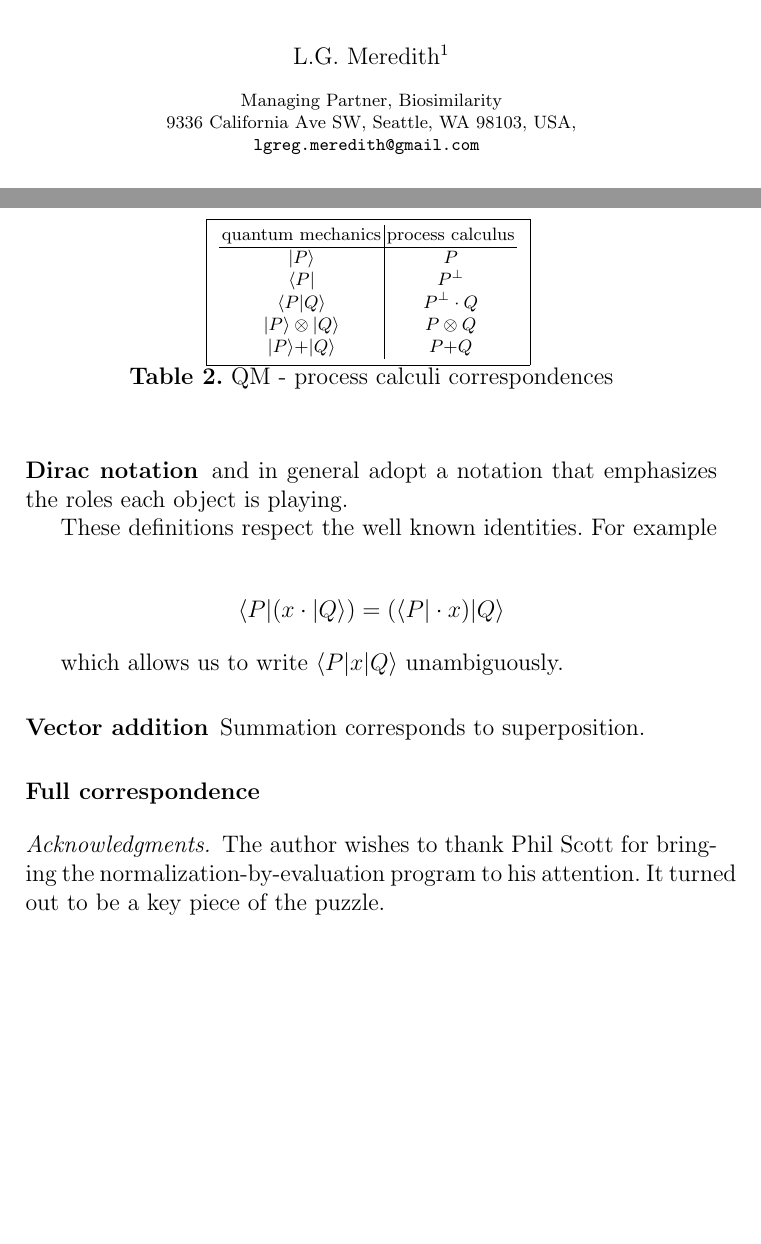
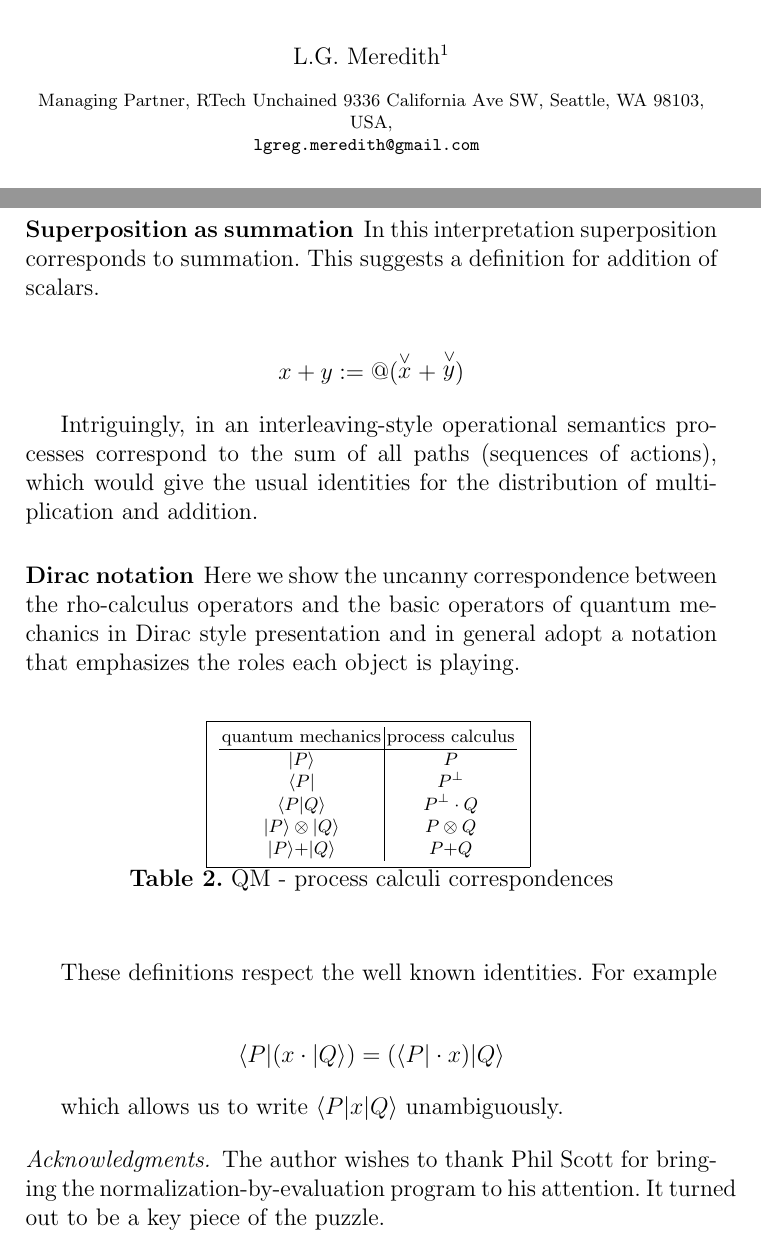
Before and after one commit to leithaus/rho4u, a LaTeX thesis (qm2pi/qm2pi.tex, which reads qm2pi/qm2pi.front.tex, qm2pi/qm2pi.qmops.tex): two parts of pages 1 and 21 of 22, joined at a grey line, cut so that both start at the same text, the shorter picture padded with empty space. Compiled offline with pdfLaTeX; a LaTeX package or settings file that is missing is left out.

Commit message:
added addition of names/scalars

```diff
--- a/qm2pi/qm2pi.front.tex
+++ b/qm2pi/qm2pi.front.tex
@@ -4,7 +4,7 @@
 \titlerunning{quantum processes}
 
 \author{ L.G. Meredith\inst{1} }
-\institute{ Managing Partner, Biosimilarity\\ 9336 California Ave SW, Seattle, WA 98103, USA, \\
+\institute{ Managing Partner, RTech Unchained 9336 California Ave SW, Seattle, WA 98103, USA, \\
   \email{ lgreg.meredith@gmail.com }
 }
 
--- a/qm2pi/qm2pi.qmops.tex
+++ b/qm2pi/qm2pi.qmops.tex
@@ -144,9 +144,26 @@ which is consistent with inner product and respects the usual identities
 
 as the reader may quickly check.
 
+\subsubsection{Superposition as summation}
+
+In this interpretation superposition corresponds to summation. This
+suggests a definition for addition of scalars.
+
+\begin{mathpar}
+  x + y := \quotep{(\procn{x} \mathsf{+} \procn{y})}
+\end{mathpar}
+
+Intriguingly, in an interleaving-style operational semantics processes
+correspond to the sum of all paths (sequences of actions), which would
+give the usual identities for the distribution of multiplication and
+addition.
+
 \subsubsection{Dirac notation}
 
-and in general adopt a notation that emphasizes the roles each object is playing.
+Here we show the uncanny correspondence between the rho-calculus
+operators and the basic operators of quantum mechanics in Dirac style
+presentation and in general adopt a notation that emphasizes the roles
+each object is playing.
 
 \begin{table}[htp]
   \center{
@@ -172,13 +189,6 @@ These definitions respect the well known identities. For example
 \end{mathpar}
 
 which allows us to write $\testnp{P}{x}{Q}$ unambiguously.
-
-\subsubsection{Vector addition}
-
-Summation corresponds to superposition.
-
-
-\subsubsection{Full correspondence}
 
 
 %% \subsubsection{Tensor product}
```
Also changed, not shown: qm2pi/qm2pi.pdf.
